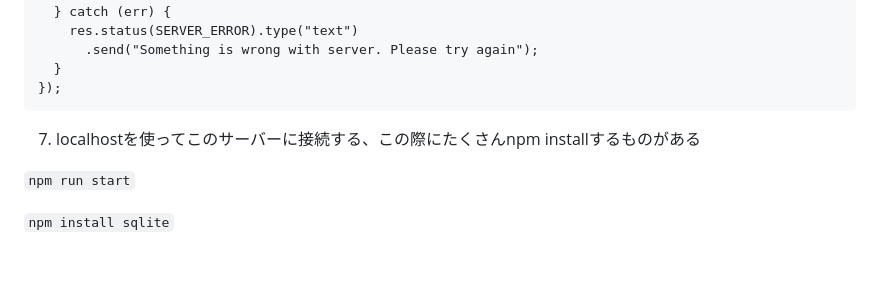
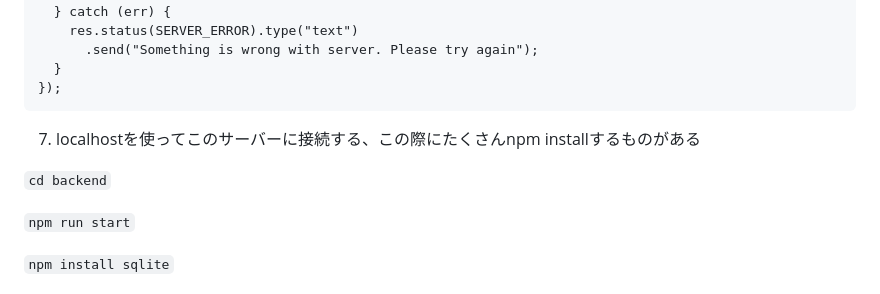
Before and after one commit to hackathon-summer-vacation/quest-calendar, a Markdown page: README.md, the part around the change. Drawn GitHub-style; blank space fills up the shorter version.

```diff
--- a/README.md
+++ b/README.md
@@ -105,6 +105,8 @@ app.get("/all", async (req, res) => {
 
 7. localhostを使ってこのサーバーに接続する、この際にたくさんnpm installするものがある
 
+`cd backend`
+
 `npm run start`
 
 `npm install sqlite`
```
